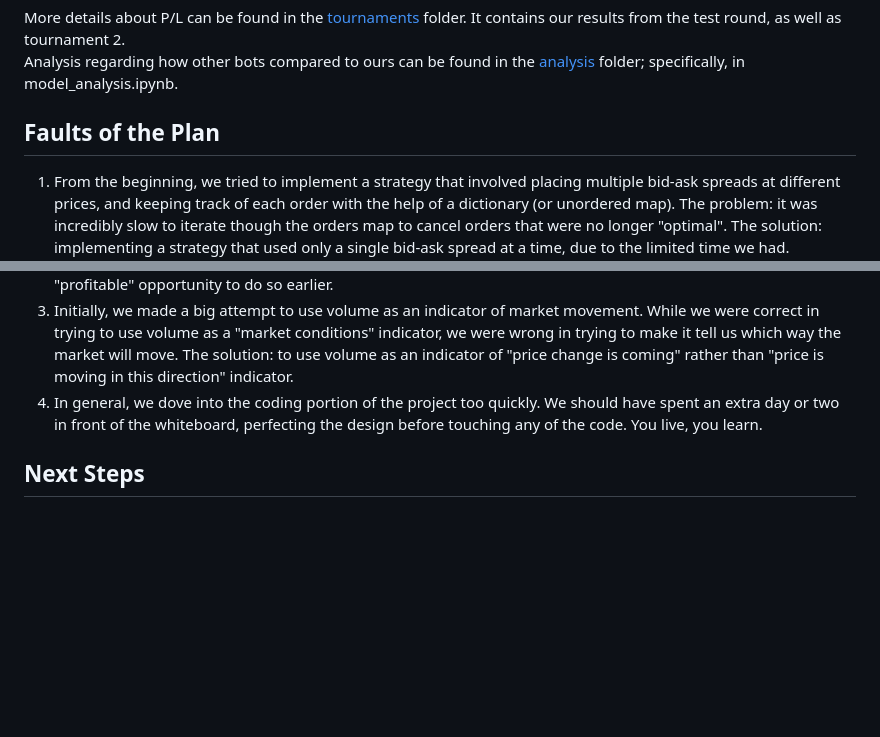
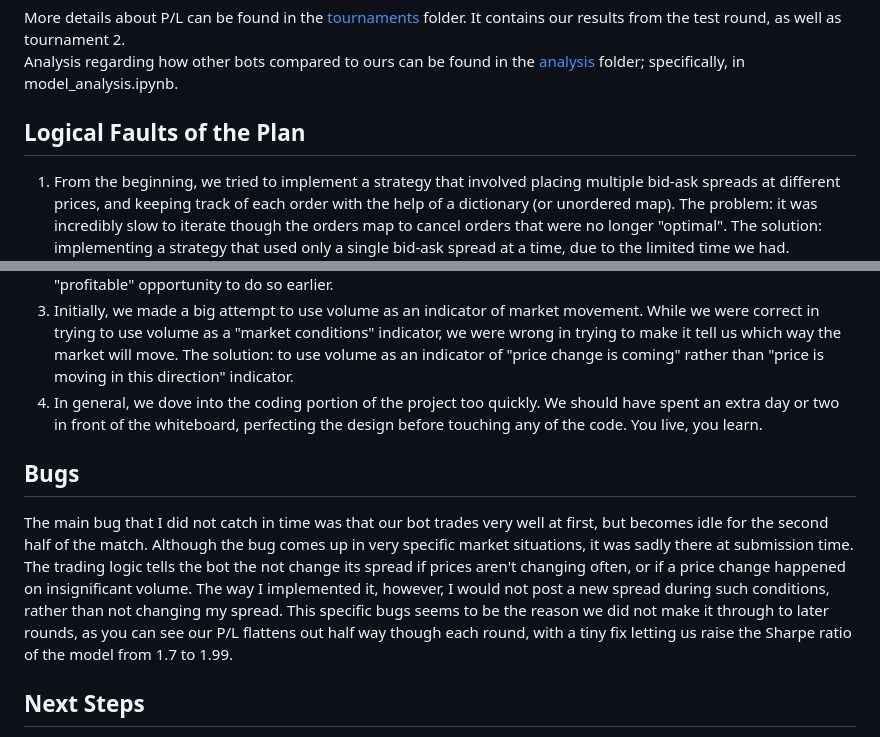
Before and after one commit to mglush/ready-trader-go-2023, a Markdown page: README.md, 2 parts joined by grey strips. GitHub-like rendering; blank space fills up the shorter version.

```diff
--- a/README.md
+++ b/README.md
@@ -47,11 +48,14 @@ Vasyl and I ended up making it to the 5th round out of 9, earning us a top 128/1
 More details about P/L can be found in the [tournaments](https://github.com/mglush/ready-trader-go-2023/tree/main/py/tournaments) folder. It contains our results from the test round, as well as tournament 2.
 Analysis regarding how other bots compared to ours can be found in the [analysis](https://github.com/mglush/ready-trader-go-2023/tree/main/py/analysis) folder; specifically, in model_analysis.ipynb.
 
-## Faults of the Plan
+## Logical Faults of the Plan
   1) From the beginning, we tried to implement a strategy that involved placing multiple bid-ask spreads at different prices, and keeping track of each order with the help of a dictionary (or unordered map). The problem: it was incredibly slow to iterate though the orders map to cancel orders that were no longer "optimal". The solution: implementing a strategy that used only a single bid-ask spread at a time, due to the limited time we had.
   2) Given one of the rules stated that a team cannot be unhedged for longer than a minute, we put great focus into trying to always be hedged; however, the problem was that by hedging every order we made, the losses on the hedge outweighed any profits our bot made. The solution: to hedge at the last possible moment, unless there's a "profitable" opportunity to do so earlier.
   3) Initially, we made a big attempt to use volume as an indicator of market movement. While we were correct in trying to use volume as a "market conditions" indicator, we were wrong in trying to make it tell us which way the market will move. The solution: to use volume as an indicator of "price change is coming" rather than "price is moving in this direction" indicator.
   4) In general, we dove into the coding portion of the project too quickly. We should have spent an extra day or two in front of the whiteboard, perfecting the design before touching any of the code. You live, you learn.
+
+## Bugs
+The main bug that I did not catch in time was that our bot trades very well at first, but becomes idle for the second half of the match. Although the bug comes up in very specific market situations, it was sadly there at submission time. The trading logic tells the bot the not change its spread if prices aren't changing often, or if a price change happened on insignificant volume. The way I implemented it, however, I would not post a new spread during such conditions, rather than not changing my spread. This specific bugs seems to be the reason we did not make it through to later rounds, as you can see our P/L flattens out half way though each round, with a tiny fix letting us raise the Sharpe ratio of the model from 1.7 to 1.99.
 
 ## Next Steps
 I would very much like to improve the autotrader implementation once I have the time to do so. I am still curious about how certain optimizations help/hurt the bot's performance. Here's my plan for the future of this repository:
```
Also changed, not shown: other parts of README.md (+2 -1 lines).
